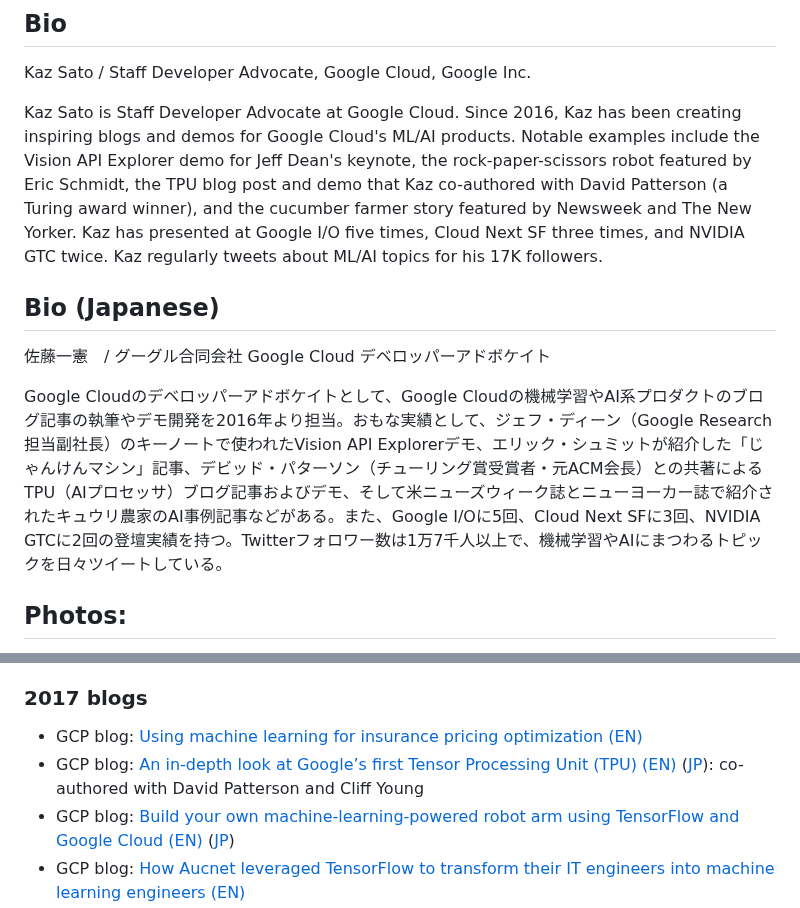
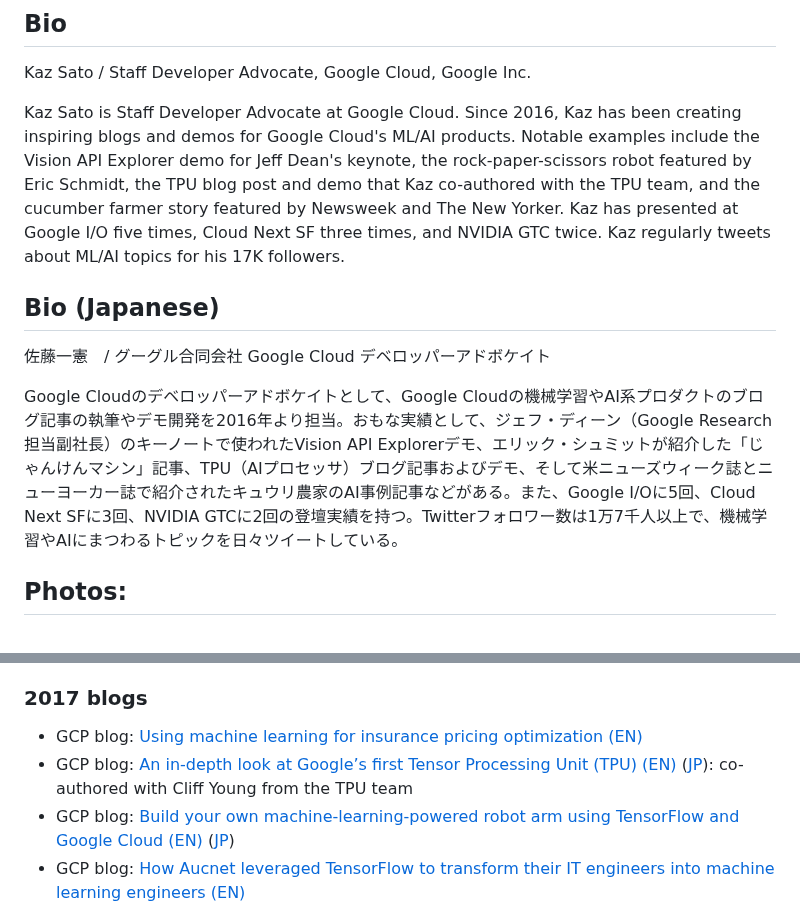
Before and after one commit to kazunori279/my-sessions-and-bio, a Markdown page: README.md, 2 parts joined by grey strips. Drawn GitHub-style.

```diff
--- a/README.md
+++ b/README.md
@@ -5,13 +5,13 @@ My past blogs and demos
 
 Kaz Sato / Staff Developer Advocate, Google Cloud, Google Inc.
 
-Kaz Sato is Staff Developer Advocate at Google Cloud. Since 2016, Kaz has been creating inspiring blogs and demos for Google Cloud's ML/AI products. Notable examples include the Vision API Explorer demo for Jeff Dean's keynote, the rock-paper-scissors robot featured by Eric Schmidt, the TPU blog post and demo that Kaz co-authored with David Patterson (a Turing award winner), and the cucumber farmer story featured by Newsweek and The New Yorker. Kaz has presented at Google I/O five times, Cloud Next SF three times, and NVIDIA GTC twice. Kaz regularly tweets about ML/AI topics for his 17K followers.
+Kaz Sato is Staff Developer Advocate at Google Cloud. Since 2016, Kaz has been creating inspiring blogs and demos for Google Cloud's ML/AI products. Notable examples include the Vision API Explorer demo for Jeff Dean's keynote, the rock-paper-scissors robot featured by Eric Schmidt, the TPU blog post and demo that Kaz co-authored with the TPU team, and the cucumber farmer story featured by Newsweek and The New Yorker. Kaz has presented at Google I/O five times, Cloud Next SF three times, and NVIDIA GTC twice. Kaz regularly tweets about ML/AI topics for his 17K followers.
 
 ## Bio (Japanese)
 
 佐藤一憲　/ グーグル合同会社 Google Cloud デベロッパーアドボケイト
 
-Google Cloudのデベロッパーアドボケイトとして、Google Cloudの機械学習やAI系プロダクトのブログ記事の執筆やデモ開発を2016年より担当。おもな実績として、ジェフ・ディーン（Google Research担当副社長）のキーノートで使われたVision API Explorerデモ、エリック・シュミットが紹介した「じゃんけんマシン」記事、デビッド・パターソン（チューリング賞受賞者・元ACM会長）との共著によるTPU（AIプロセッサ）ブログ記事およびデモ、そして米ニューズウィーク誌とニューヨーカー誌で紹介されたキュウリ農家のAI事例記事などがある。また、Google I/Oに5回、Cloud Next SFに3回、NVIDIA GTCに2回の登壇実績を持つ。Twitterフォロワー数は1万7千人以上で、機械学習やAIにまつわるトピックを日々ツイートしている。
+Google Cloudのデベロッパーアドボケイトとして、Google Cloudの機械学習やAI系プロダクトのブログ記事の執筆やデモ開発を2016年より担当。おもな実績として、ジェフ・ディーン（Google Research担当副社長）のキーノートで使われたVision API Explorerデモ、エリック・シュミットが紹介した「じゃんけんマシン」記事、TPU（AIプロセッサ）ブログ記事およびデモ、そして米ニューズウィーク誌とニューヨーカー誌で紹介されたキュウリ農家のAI事例記事などがある。また、Google I/Oに5回、Cloud Next SFに3回、NVIDIA GTCに2回の登壇実績を持つ。Twitterフォロワー数は1万7千人以上で、機械学習やAIにまつわるトピックを日々ツイートしている。
 
 ## Photos:
 
@@ -99,7 +99,7 @@ Google Cloudのデベロッパーアドボケイトとして、Google Cloudの
 ### 2017 blogs
 
 - GCP blog: [Using machine learning for insurance pricing optimization (EN)](https://cloud.google.com/blog/products/gcp/using-machine-learning-for-insurance-pricing-optimization?hl=en)
-- GCP blog: [An in-depth look at Google’s first Tensor Processing Unit (TPU) (EN)](https://cloud.google.com/blog/products/ai-machine-learning/an-in-depth-look-at-googles-first-tensor-processing-unit-tpu?hl=en) ([JP](https://cloudplatform-jp.googleblog.com/2017/05/an-in-depth-look-at-googles-first-tensor-processing-unit-tpu.html)): co-authored with David Patterson and Cliff Young
+- GCP blog: [An in-depth look at Google’s first Tensor Processing Unit (TPU) (EN)](https://cloud.google.com/blog/products/ai-machine-learning/an-in-depth-look-at-googles-first-tensor-processing-unit-tpu?hl=en) ([JP](https://cloudplatform-jp.googleblog.com/2017/05/an-in-depth-look-at-googles-first-tensor-processing-unit-tpu.html)): co-authored with Cliff Young from the TPU team
 - GCP blog: [Build your own machine-learning-powered robot arm using TensorFlow and Google Cloud (EN)](https://cloud.google.com/blog/products/gcp/build-your-own-machine-learning-powered-robot-arm-using-tensorflow-and-google-cloud/?hl=en) ([JP](https://cloudplatform-jp.googleblog.com/2017/06/google-io-tensorflow-findyourcandy.html))
 - GCP blog: [How Aucnet leveraged TensorFlow to transform their IT engineers into machine learning engineers (EN)](https://cloud.google.com/blog/products/gcp/how-aucnet-leveraged-tensorflow-to-transform-their-it-engineers-into-machine-learning-engineers?hl=en)
 - Opensource.com blog: [TensorFlow brings machine learning to the masses (EN)](https://opensource.com/article/17/9/tensorflow)
```
